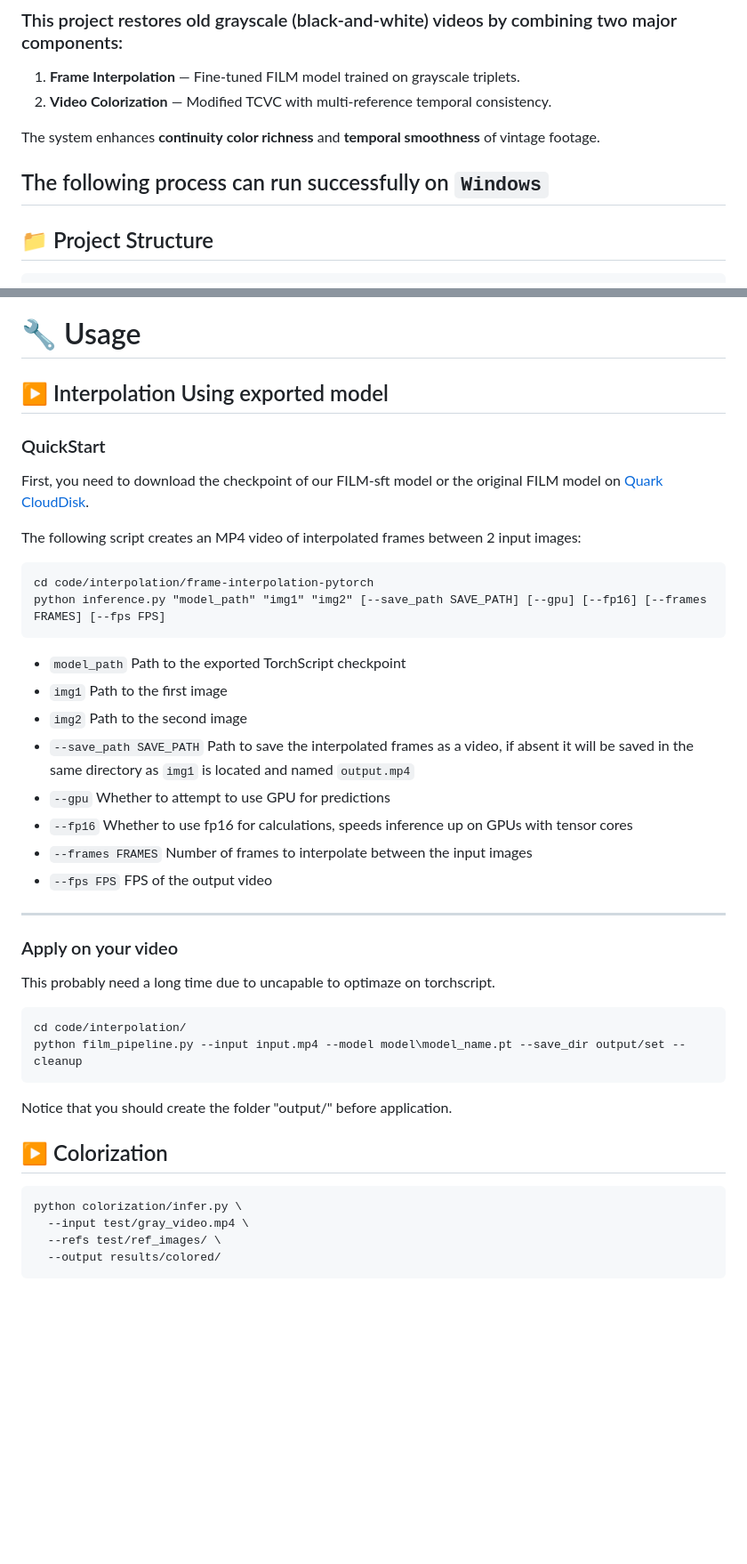
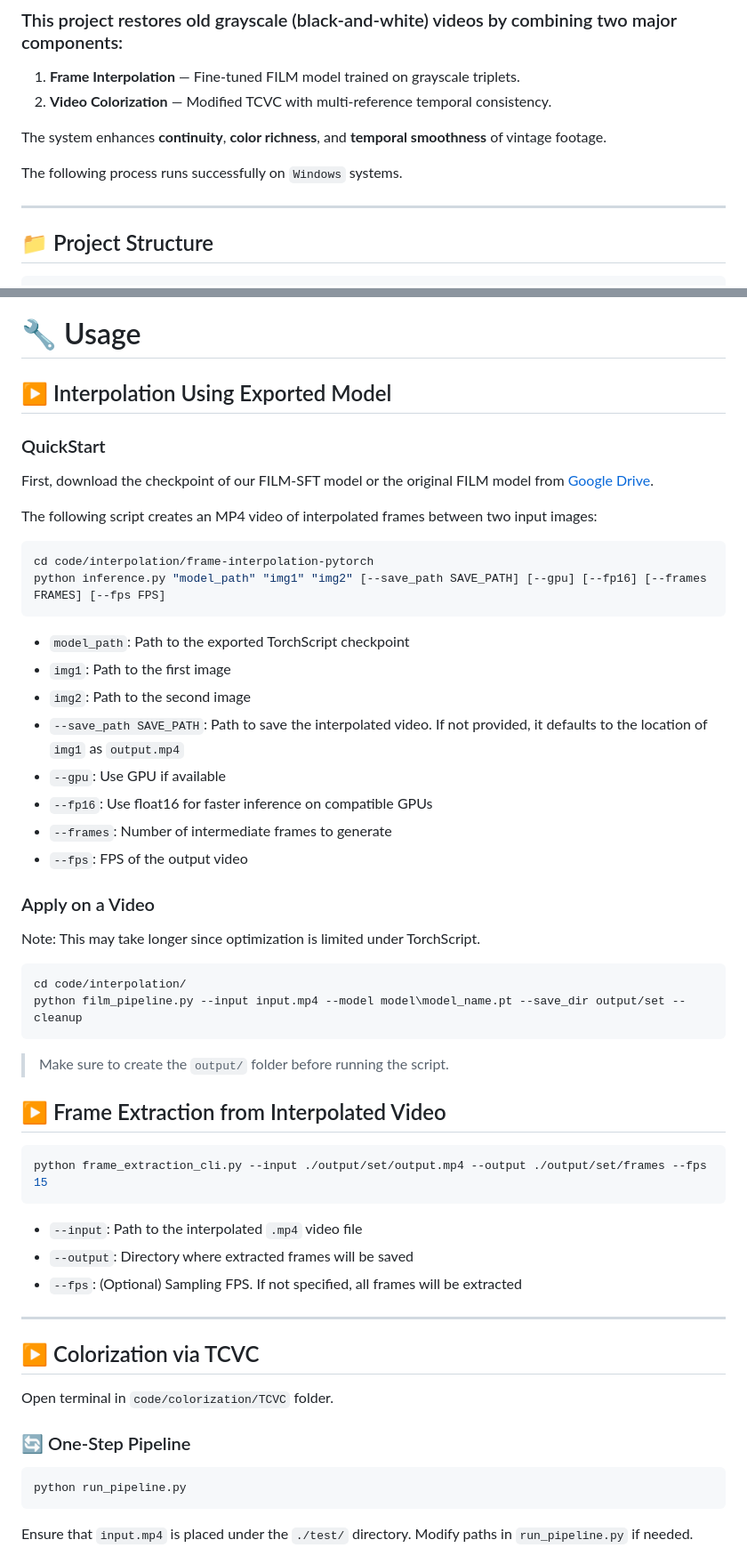
Before and after one commit to hu-jy23/CV-Project, a Markdown page: readme.md, 2 parts joined by grey strips. Shown: that part at 89% size. Drawn GitHub-style; blank space fills up the shorter version.

Commit message:
Update Colorization part

````diff
--- a/readme.md
+++ b/readme.md
@@ -7,9 +7,10 @@
 1.  **Frame Interpolation** — Fine-tuned FILM model trained on grayscale triplets.
 2.  **Video Colorization** — Modified TCVC with multi-reference temporal consistency.
 
-The system enhances **continuity** **color richness** and **temporal smoothness** of vintage footage.
+The system enhances **continuity**, **color richness**, and **temporal smoothness** of vintage footage.
 
-The following process can run successfully on ``Windows``
+The following process runs successfully on ``Windows`` systems.
+
 ---
 
 ## 📁 Project Structure
@@ -41,38 +42,51 @@ pip install -r requirements.txt
 
 # 🔧 Usage
 
-## ▶ Interpolation Using exported model
+## ▶ Interpolation Using Exported Model
 ### QuickStart
-First, you need to download the checkpoint of our FILM-sft model or the original FILM model on [Quark CloudDisk](https://drive.google.com/drive/folders/1XwXQZw_q5_Z-5_Yyz7yjw_jXQ5Q_YxQ5?usp=sharing).
+First, download the checkpoint of our FILM-SFT model or the original FILM model from [Google Drive](https://drive.google.com/drive/folders/1XwXQZw_q5_Z-5_Yyz7yjw_jXQ5Q_YxQ5?usp=sharing).
 
-The following script creates an MP4 video of interpolated frames between 2 input images:
-```
+The following script creates an MP4 video of interpolated frames between two input images:
+```bash
 cd code/interpolation/frame-interpolation-pytorch
 python inference.py "model_path" "img1" "img2" [--save_path SAVE_PATH] [--gpu] [--fp16] [--frames FRAMES] [--fps FPS]
 ```
-* ```model_path``` Path to the exported TorchScript checkpoint
-* ```img1``` Path to the first image
-* ```img2``` Path to the second image
-* ```--save_path SAVE_PATH``` Path to save the interpolated frames as a video, if absent it will be saved in the same directory as ```img1``` is located and named ```output.mp4```
-* ```--gpu``` Whether to attempt to use GPU for predictions
-* ```--fp16``` Whether to use fp16 for calculations, speeds inference up on GPUs with tensor cores
-* ```--frames FRAMES``` Number of frames to interpolate between the input images
-* ```--fps FPS``` FPS of the output video
----
+* `model_path`: Path to the exported TorchScript checkpoint
+* `img1`: Path to the first image
+* `img2`: Path to the second image
+* `--save_path SAVE_PATH`: Path to save the interpolated video. If not provided, it defaults to the location of `img1` as `output.mp4`
+* `--gpu`: Use GPU if available
+* `--fp16`: Use float16 for faster inference on compatible GPUs
+* `--frames`: Number of intermediate frames to generate
+* `--fps`: FPS of the output video
 
-### Apply on your video
-This probably need a long time due to uncapable to optimaze on torchscript.
-```
+### Apply on a Video
+Note: This may take longer since optimization is limited under TorchScript.
+```bash
 cd code/interpolation/
 python film_pipeline.py --input input.mp4 --model model\model_name.pt --save_dir output/set --cleanup
 ```
-Notice that you should create the folder "output/" before application.
+> Make sure to create the `output/` folder before running the script.
 
-## ▶ Colorization
+## ▶ Frame Extraction from Interpolated Video
 
 ```bash
-python colorization/infer.py \
-  --input test/gray_video.mp4 \
-  --refs test/ref_images/ \
-  --output results/colored/
+python frame_extraction_cli.py --input ./output/set/output.mp4 --output ./output/set/frames --fps 15
 ```
+
+* `--input`: Path to the interpolated `.mp4` video file
+* `--output`: Directory where extracted frames will be saved
+* `--fps`: (Optional) Sampling FPS. If not specified, all frames will be extracted
+
+---
+
+## ▶ Colorization via TCVC
+
+Open terminal in `code/colorization/TCVC` folder.
+
+### 🔄 One-Step Pipeline
+```bash
+python run_pipeline.py
+```
+Ensure that `input.mp4` is placed under the `./test/` directory. Modify paths in `run_pipeline.py` if needed.
+
````
Also changed, not shown: other parts of readme.md (+30 -2 lines).
